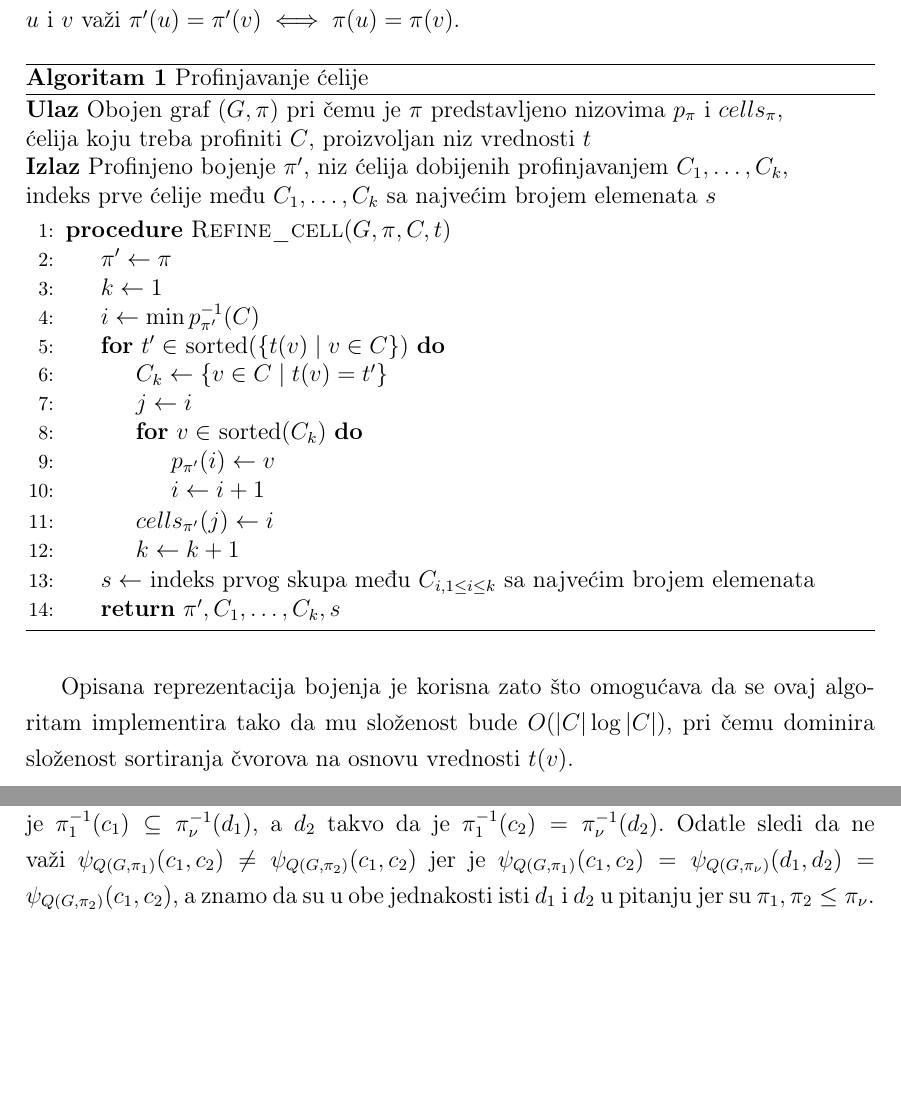
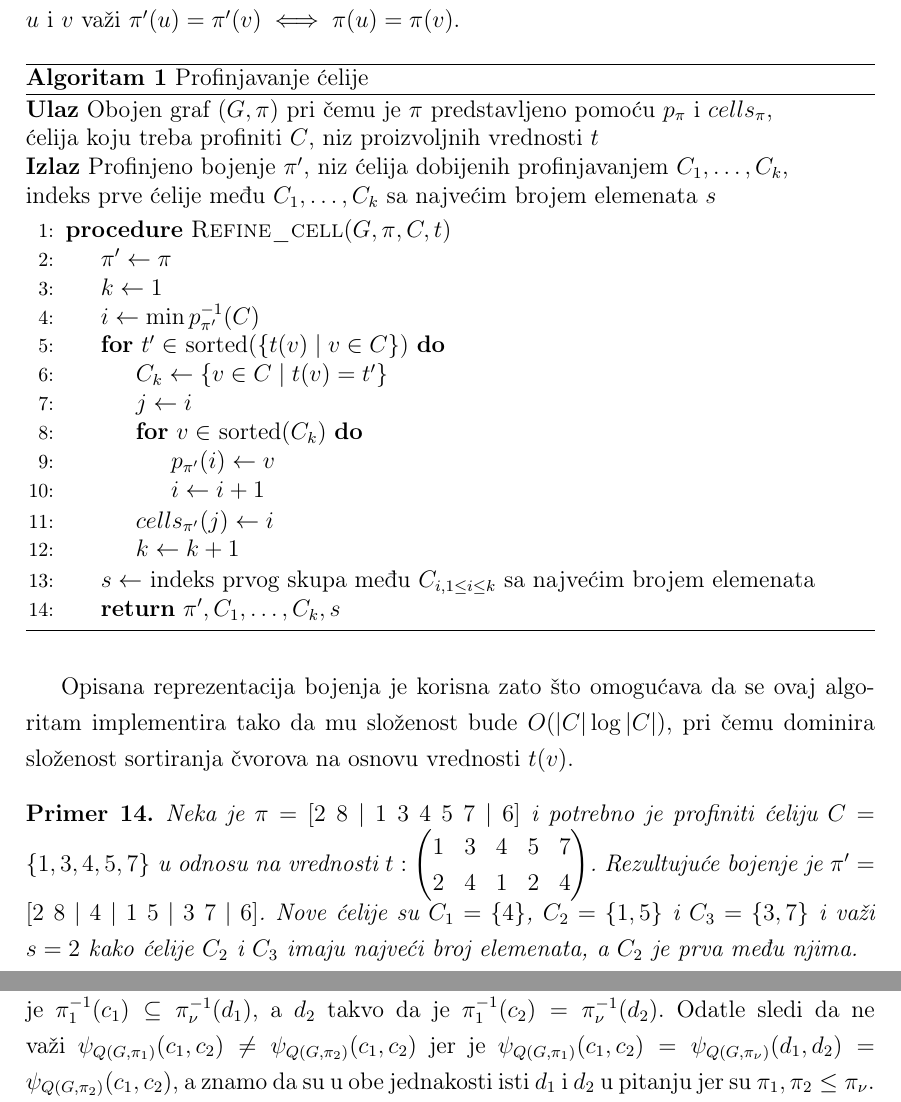
Before and after one commit to idrecun/master-thesis, a LaTeX thesis (master.tex): two parts of pages 24 and 36 of 57 before the commit and two parts of pages 24 and 37 of 58 after it, joined at a grey line, cut so that both start at the same text, the shorter picture padded with empty space. The pictures show the PDF file master.pdf that the author committed with the source.

Commit message:
Add cell refinement example and do some formatting

```diff
--- a/master.tex
+++ b/master.tex
@@ -1495,9 +1495,9 @@ green!60!black,mark=diamond*\\%
   \begin{algorithm}[H]
 	  \caption{Profinjavanje ćelije}
 	  \textbf{Ulaz}
-		  Obojen graf $(G, \pi)$ pri čemu je $\pi$ predstavljeno nizovima
+		  Obojen graf $(G, \pi)$ pri čemu je $\pi$ predstavljeno pomoću
 		  $p_\pi$ i $cells_\pi$,\\ ćelija koju treba profiniti $C$,
-		  proizvoljan niz vrednosti $t$\\
+		  niz proizvoljnih vrednosti $t$\\
 	  \textbf{Izlaz}
 	  	  Profinjeno bojenje $\pi'$,
 		  niz ćelija dobijenih profinjavanjem $C_1, \dots, C_k$,\\
@@ -1527,6 +1527,16 @@ green!60!black,mark=diamond*\\%
   algoritam implementira tako da mu složenost bude $O(|C| \log |C|)$, pri čemu
   dominira složenost sortiranja čvorova na osnovu vrednosti $t(v)$.
 
+   \begin{example}
+	   Neka je $\pi = [2\ 8 \mid 1\ 3\ 4\ 5\ 7 \mid 6]$ i potrebno je profiniti
+	   ćeliju $C = \{1, 3, 4, 5, 7\}$ u odnosu na vrednosti $t :
+	   \begin{pmatrix}1 & 3 & 4 & 5 & 7\\ 2 & 4 & 1 & 2 & 4\end{pmatrix}$.
+	   Rezultujuće bojenje je $\pi' = [2\ 8 \mid 4 \mid 1\ 5 \mid 3\ 7 \mid
+	   6]$.  Nove ćelije su $C_1 = \{4\}$, $C_2 = \{1, 5\}$ i $C_3 = \{3, 7\}$
+	   i važi $s = 2$ kako ćelije $C_2$ i $C_3$ imaju najveći broj
+	   elemenata, a $C_2$ je prva među njima.
+   \end{example}
+
   \subsection{Graf}
 
    Pošto se graf ne menja tokom izvršavanja samog algoritma, moguće je čuvati
```
Also changed, not shown: master.pdf, master.tex (9 more changed lines).
